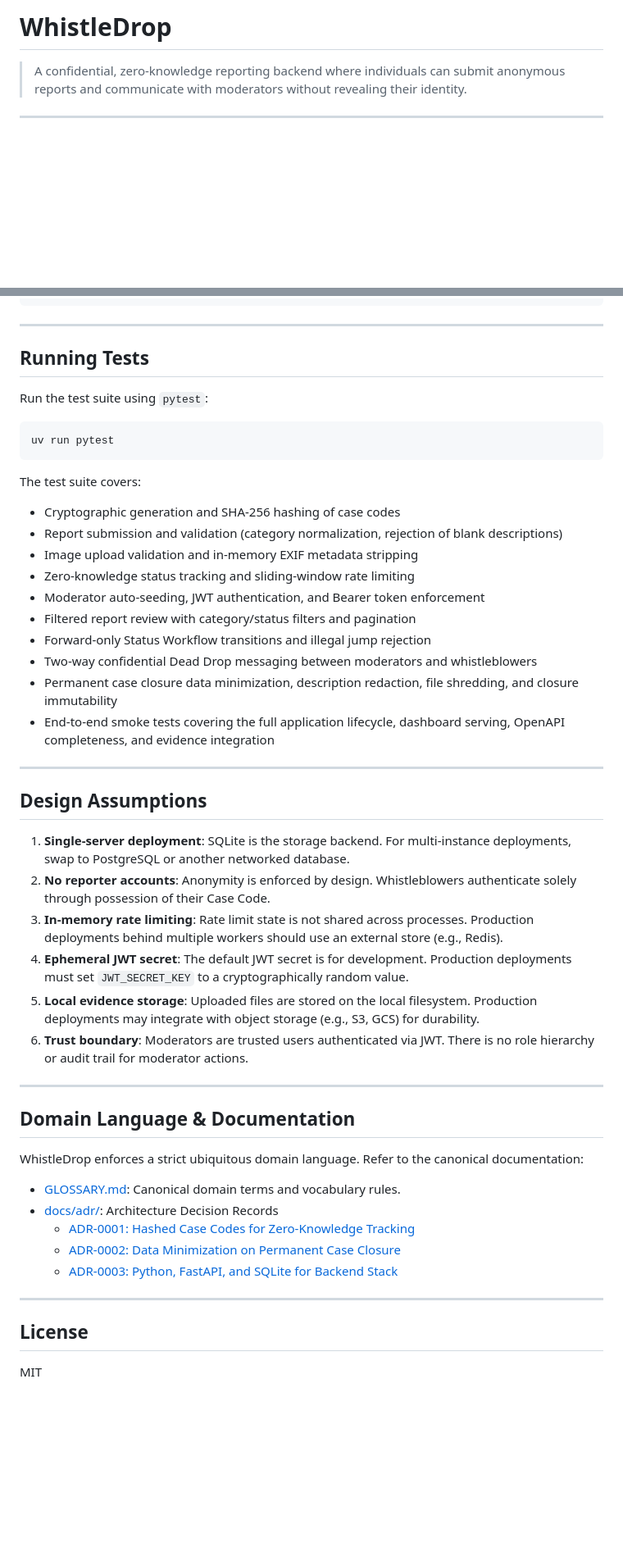
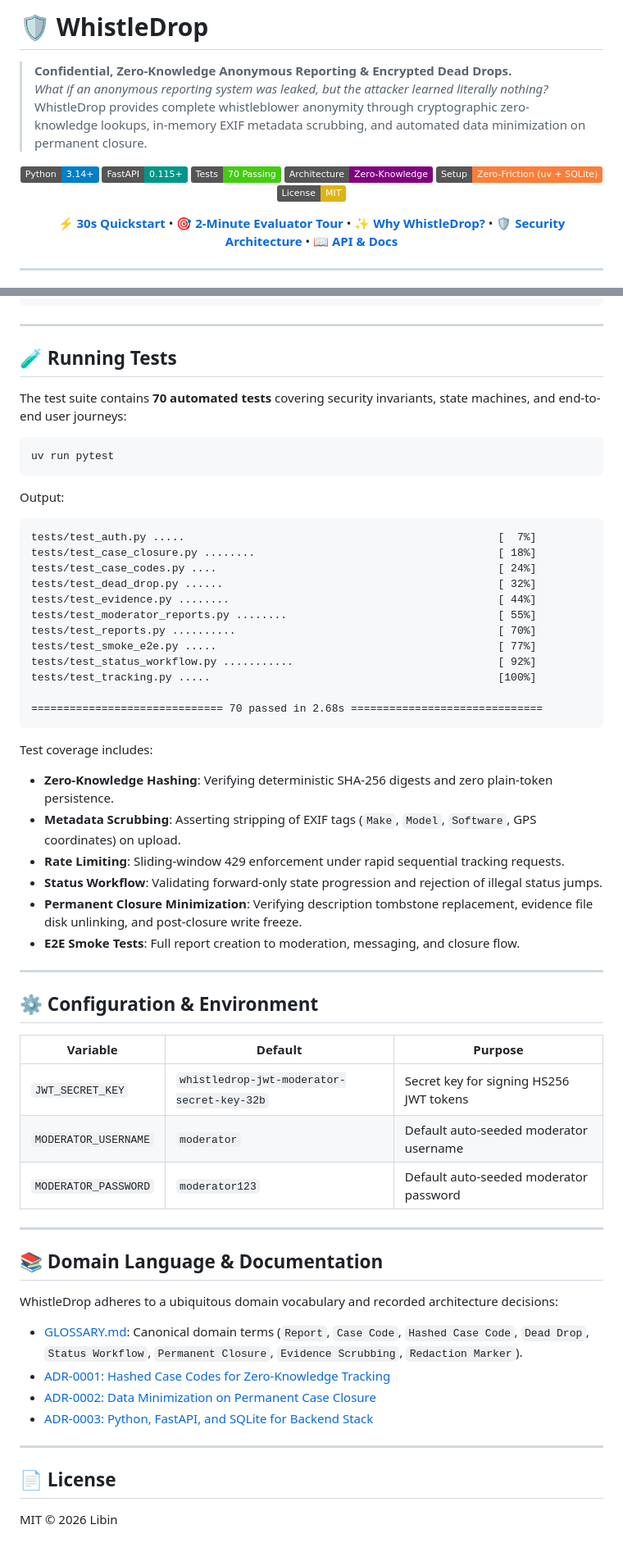
Before and after one commit to libin-codes/whistle-drop, a Markdown page: README.md, 2 parts joined by grey strips. Shown at 82% size. GitHub-like rendering; folded sections open; badges without logos; blank space fills up the shorter version.

Commit message:
feat: enhance README with comprehensive overview and quickstart guide

````diff
--- a/README.md
+++ b/README.md
@@ -1,3 +1,21 @@
-# WhistleDrop
+# 🛡️ WhistleDrop
 
-> A confidential, zero-knowledge reporting backend where individuals can submit anonymous reports and communicate with moderators without revealing their identity.
+> **Confidential, Zero-Knowledge Anonymous Reporting & Encrypted Dead Drops.**
+> *What if an anonymous reporting system was leaked, but the attacker learned literally nothing?*
+> WhistleDrop provides complete whistleblower anonymity through cryptographic zero-knowledge lookups, in-memory EXIF metadata scrubbing, and automated data minimization on permanent closure.
+
+<div align="center">
+
+[![Python](https://img.shields.io/badge/Python-3.14+-blue.svg?logo=python&logoColor=white)](https://www.python.org/)
+[![FastAPI](https://img.shields.io/badge/FastAPI-0.115+-009688.svg?logo=fastapi&logoColor=white)](https://fastapi.tiangolo.com)
+[![Tests](https://img.shields.io/badge/Tests-70%20Passing-brightgreen.svg?logo=pytest&logoColor=white)](#-running-tests)
+[![Architecture](https://img.shields.io/badge/Architecture-Zero--Knowledge-purple.svg)](#-threat-model--security-architecture)
+[![Zero Setup](https://img.shields.io/badge/Setup-Zero--Friction%20(uv%20%2B%20SQLite)-orange.svg)](#-quickstart-in-30-seconds)
+[![License: MIT](https://img.shields.io/badge/License-MIT-yellow.svg)](LICENSE)
+
+[**⚡ 30s Quickstart**](#-quickstart-in-30-seconds) &bull;
+[**🎯 2-Minute Evaluator Tour**](#-2-minute-evaluator-tour) &bull;
+[**✨ Why WhistleDrop?**](#-why-whistle-drop-vs-traditional-systems) &bull;
+[**🛡️ Security Architecture**](#-threat-model--security-architecture) &bull;
+[**📖 API & Docs**](#-api-reference)
+
@@ -462,50 +271,60 @@ curl -X POST http://localhost:8000/api/v1/moderator/reports/1/close \
 ---
 
-## Running Tests
+## 🧪 Running Tests
 
-Run the test suite using `pytest`:
+The test suite contains **70 automated tests** covering security invariants, state machines, and end-to-end user journeys:
 
 ```bash
 uv run pytest
 ```
 
-The test suite covers:
-- Cryptographic generation and SHA-256 hashing of case codes
-- Report submission and validation (category normalization, rejection of blank descriptions)
-- Image upload validation and in-memory EXIF metadata stripping
-- Zero-knowledge status tracking and sliding-window rate limiting
-- Moderator auto-seeding, JWT authentication, and Bearer token enforcement
-- Filtered report review with category/status filters and pagination
-- Forward-only Status Workflow transitions and illegal jump rejection
-- Two-way confidential Dead Drop messaging between moderators and whistleblowers
-- Permanent case closure data minimization, description redaction, file shredding, and closure immutability
-- End-to-end smoke tests covering the full application lifecycle, dashboard serving, OpenAPI completeness, and evidence integration
+Output:
+```text
+tests/test_auth.py .....                                                 [  7%]
+tests/test_case_closure.py ........                                      [ 18%]
+tests/test_case_codes.py ....                                            [ 24%]
+tests/test_dead_drop.py ......                                           [ 32%]
+tests/test_evidence.py ........                                          [ 44%]
+tests/test_moderator_reports.py ........                                 [ 55%]
+tests/test_reports.py ..........                                         [ 70%]
+tests/test_smoke_e2e.py .....                                            [ 77%]
+tests/test_status_workflow.py ...........                                [ 92%]
+tests/test_tracking.py .....                                             [100%]
+
+============================== 70 passed in 2.68s ==============================
+```
+
+Test coverage includes:
+* **Zero-Knowledge Hashing**: Verifying deterministic SHA-256 digests and zero plain-token persistence.
+* **Metadata Scrubbing**: Asserting stripping of EXIF tags (`Make`, `Model`, `Software`, GPS coordinates) on upload.
+* **Rate Limiting**: Sliding-window 429 enforcement under rapid sequential tracking requests.
+* **Status Workflow**: Validating forward-only state progression and rejection of illegal status jumps.
+* **Permanent Closure Minimization**: Verifying description tombstone replacement, evidence file disk unlinking, and post-closure write freeze.
+* **E2E Smoke Tests**: Full report creation to moderation, messaging, and closure flow.
 
 ---
 
-## Design Assumptions
+## ⚙️ Configuration & Environment
 
-1. **Single-server deployment**: SQLite is the storage backend. For multi-instance deployments, swap to PostgreSQL or another networked database.
-2. **No reporter accounts**: Anonymity is enforced by design. Whistleblowers authenticate solely through possession of their Case Code.
-3. **In-memory rate limiting**: Rate limit state is not shared across processes. Production deployments behind multiple workers should use an external store (e.g., Redis).
-4. **Ephemeral JWT secret**: The default JWT secret is for development. Production deployments must set `JWT_SECRET_KEY` to a cryptographically random value.
-5. **Local evidence storage**: Uploaded files are stored on the local filesystem. Production deployments may integrate with object storage (e.g., S3, GCS) for durability.
-6. **Trust boundary**: Moderators are trusted users authenticated via JWT. There is no role hierarchy or audit trail for moderator actions.
+| Variable | Default | Purpose |
+|---|---|---|
+| `JWT_SECRET_KEY` | `whistledrop-jwt-moderator-secret-key-32b` | Secret key for signing HS256 JWT tokens |
+| `MODERATOR_USERNAME` | `moderator` | Default auto-seeded moderator username |
+| `MODERATOR_PASSWORD` | `moderator123` | Default auto-seeded moderator password |
 
 ---
 
-## Domain Language & Documentation
+## 📚 Domain Language & Documentation
 
-WhistleDrop enforces a strict ubiquitous domain language. Refer to the canonical documentation:
+WhistleDrop adheres to a ubiquitous domain vocabulary and recorded architecture decisions:
 
-- [GLOSSARY.md](GLOSSARY.md): Canonical domain terms and vocabulary rules.
-- [docs/adr/](docs/adr/): Architecture Decision Records
-  - [ADR-0001: Hashed Case Codes for Zero-Knowledge Tracking](docs/adr/0001-hashed-case-codes.md)
-  - [ADR-0002: Data Minimization on Permanent Case Closure](docs/adr/0002-permanent-closure-data-minimization.md)
-  - [ADR-0003: Python, FastAPI, and SQLite for Backend Stack](docs/adr/0003-python-fastapi-stack.md)
+* [GLOSSARY.md](GLOSSARY.md): Canonical domain terms (`Report`, `Case Code`, `Hashed Case Code`, `Dead Drop`, `Status Workflow`, `Permanent Closure`, `Evidence Scrubbing`, `Redaction Marker`).
+* [ADR-0001: Hashed Case Codes for Zero-Knowledge Tracking](docs/adr/0001-hashed-case-codes.md)
+* [ADR-0002: Data Minimization on Permanent Case Closure](docs/adr/0002-permanent-closure-data-minimization.md)
+* [ADR-0003: Python, FastAPI, and SQLite for Backend Stack](docs/adr/0003-python-fastapi-stack.md)
 
 ---
 
-## License
+## 📄 License
 
-MIT
+MIT &copy; 2026 Libin
````
Also changed, not shown: other parts of README.md (+188 -397 lines).
